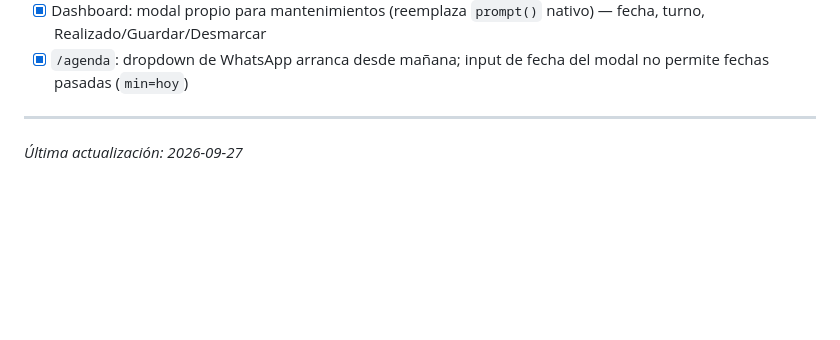
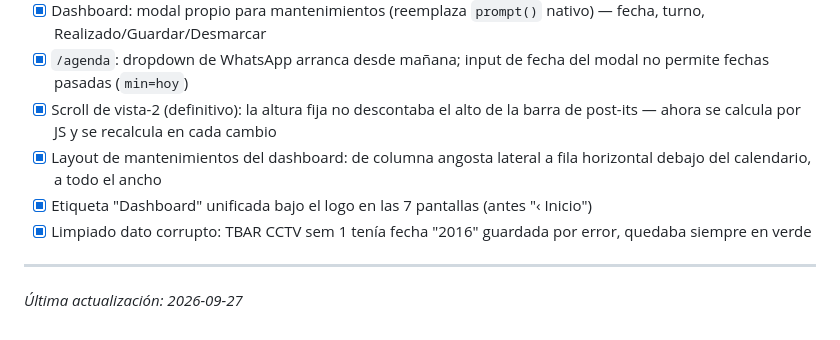
Before and after one commit to gateway-erp/gateway-erp, a Markdown page: PENDIENTES.md, the part around the change. Rendered like a GitHub page; blank space fills up the shorter version.

```diff
--- a/PENDIENTES.md
+++ b/PENDIENTES.md
@@ -58,6 +58,10 @@
 - [x] Dashboard: scroll independiente por columna en vista-2 (agenda | presupuestos) — antes scrolleaba todo junto
 - [x] Dashboard: modal propio para mantenimientos (reemplaza `prompt()` nativo) — fecha, turno, Realizado/Guardar/Desmarcar
 - [x] `/agenda`: dropdown de WhatsApp arranca desde mañana; input de fecha del modal no permite fechas pasadas (`min=hoy`)
+- [x] Scroll de vista-2 (definitivo): la altura fija no descontaba el alto de la barra de post-its — ahora se calcula por JS y se recalcula en cada cambio
+- [x] Layout de mantenimientos del dashboard: de columna angosta lateral a fila horizontal debajo del calendario, a todo el ancho
+- [x] Etiqueta "Dashboard" unificada bajo el logo en las 7 pantallas (antes "‹ Inicio")
+- [x] Limpiado dato corrupto: TBAR CCTV sem 1 tenía fecha "2016" guardada por error, quedaba siempre en verde
 
 ---
 *Última actualización: 2026-09-27*
```
Also changed, not shown: BIBLIA_PROYECTO.md (+6 -0 lines).
